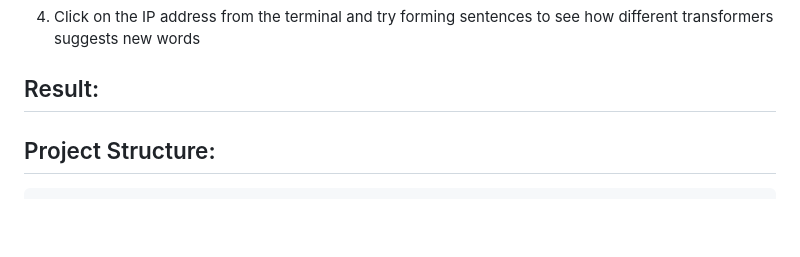
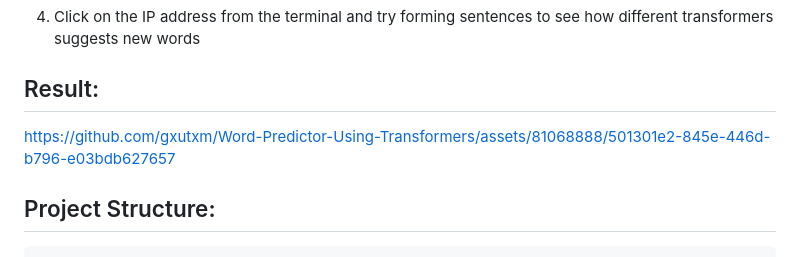
Before and after one commit to gxutxm/Word-Predictor-Using-Transformers, a Markdown page: README.md, the part around the change. Drawn GitHub-style; blank space fills up the shorter version.

```diff
--- a/README.md
+++ b/README.md
@@ -66,6 +66,7 @@ This is a language model that can predict the next word in a sequence. It is bas
 4. Click on the IP address from the terminal and try forming sentences to see how different transformers suggests new words
 
 ## Result:
+https://github.com/gxutxm/Word-Predictor-Using-Transformers/assets/81068888/501301e2-845e-446d-b796-e03bdb627657
 
 ## Project Structure:
 
```
